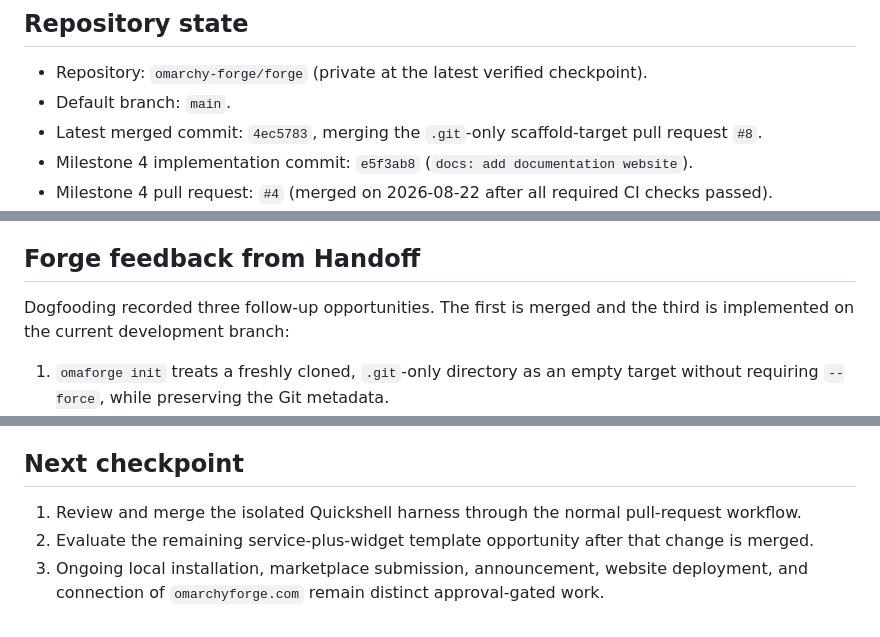
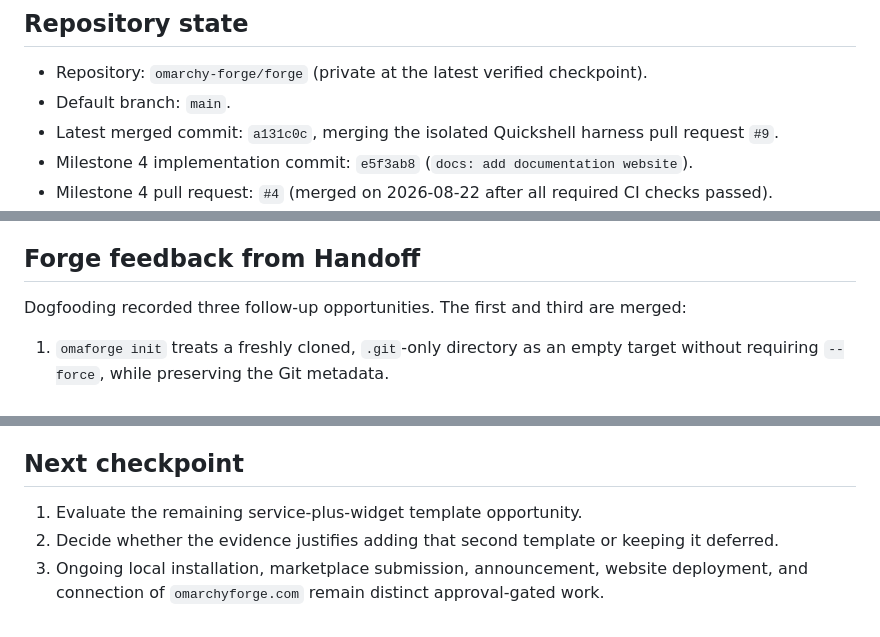
Before and after one commit to omarchy-forge/forge, a Markdown page: docs/PROJECT_STATE.md, 3 parts joined by grey strips. Rendered like a GitHub page.

Commit message:
docs: record Quickshell harness merge

```diff
--- a/docs/PROJECT_STATE.md
+++ b/docs/PROJECT_STATE.md
@@ -12,8 +12,8 @@ lives in `DECISIONS.md`, and verified Omarchy facts live in
 
 - Repository: `omarchy-forge/forge` (private at the latest verified checkpoint).
 - Default branch: `main`.
-- Latest merged commit: `4ec5783`, merging the `.git`-only scaffold-target pull
-  request `#8`.
+- Latest merged commit: `a131c0c`, merging the isolated Quickshell harness pull
+  request `#9`.
 - Milestone 4 implementation commit: `e5f3ab8` (`docs: add documentation
   website`).
 - Milestone 4 pull request: `#4` (merged on 2026-08-22 after all required CI
@@ -100,8 +100,8 @@ current.
 
 ## Forge feedback from Handoff
 
-Dogfooding recorded three follow-up opportunities. The first is merged and the
-third is implemented on the current development branch:
+Dogfooding recorded three follow-up opportunities. The first and third are
+merged:
 
 1. `omaforge init` treats a freshly cloned, `.git`-only directory as an empty
    target without requiring `--force`, while preserving the Git metadata.
@@ -156,10 +156,9 @@ Remove allowlist entries as patched compatible dependencies become available.
 
 ## Next checkpoint
 
-1. Review and merge the isolated Quickshell harness through the normal
-   pull-request workflow.
-2. Evaluate the remaining service-plus-widget template opportunity after that
-   change is merged.
+1. Evaluate the remaining service-plus-widget template opportunity.
+2. Decide whether the evidence justifies adding that second template or keeping
+   it deferred.
 3. Ongoing local installation, marketplace submission, announcement, website
    deployment, and connection of `omarchyforge.com` remain distinct
    approval-gated work.
```
Also changed, not shown: docs/ROADMAP.md (+2 -2 lines).
